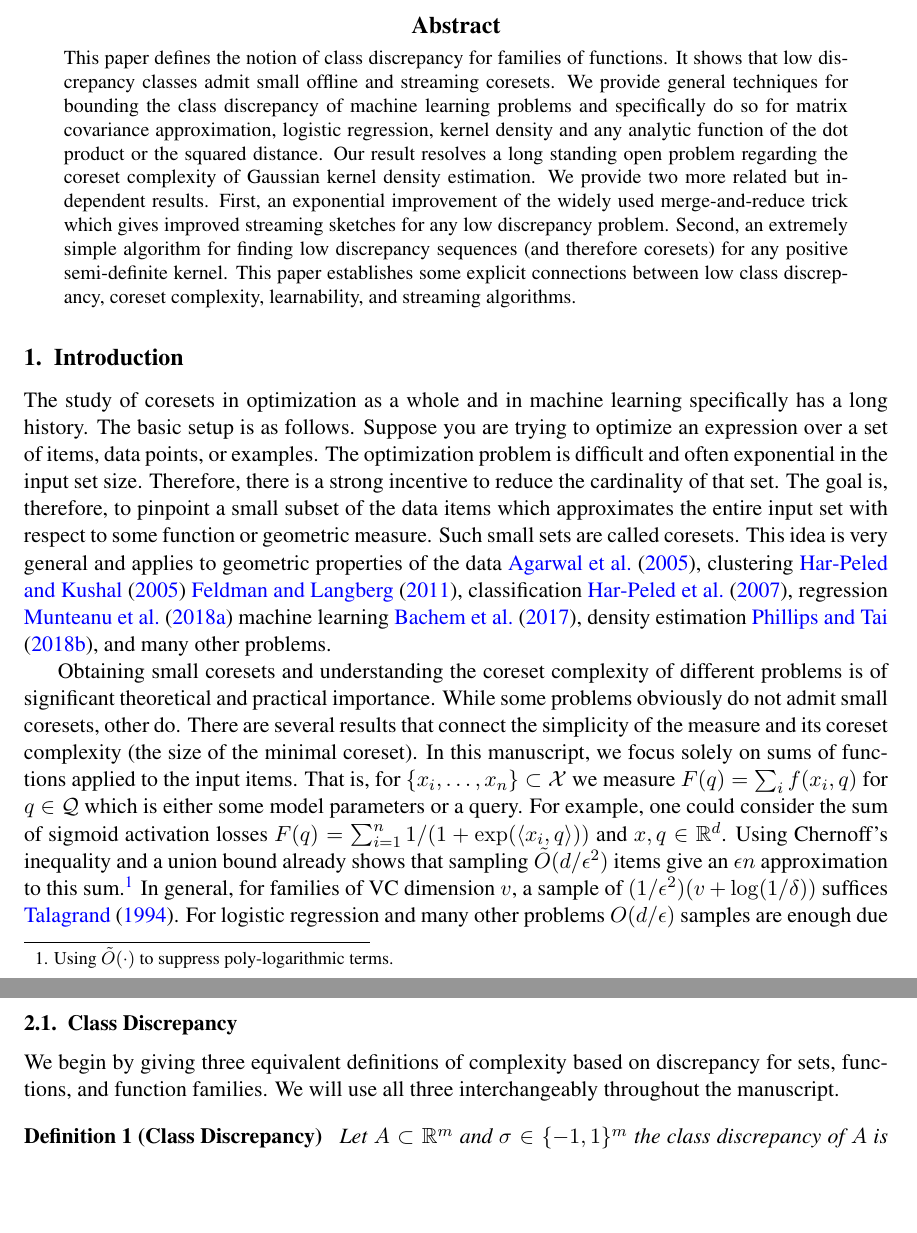
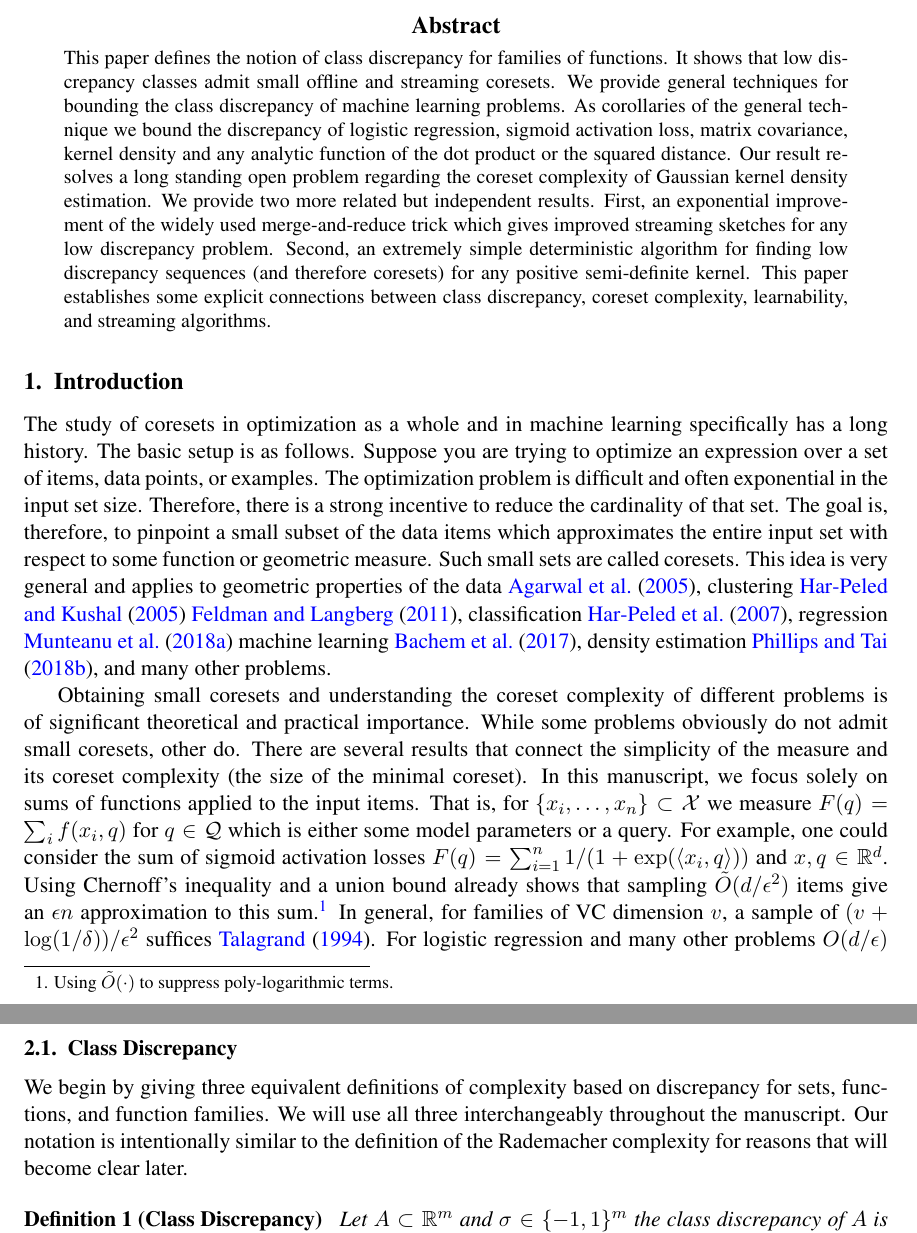
Before and after one commit to zkarnin/density_sketch, a LaTeX thesis (komlos.tex): two parts of pages 1 and 3 of 18, joined at a grey line, cut so that both start at the same text, the shorter picture padded with empty space. Compiled offline with pdfLaTeX.

Commit message:
small edits

```diff
--- a/komlos.tex
+++ b/komlos.tex
@@ -89,12 +89,13 @@
 \maketitle
 
 \begin{abstract}
-This paper defines the notion of class discrepancy for families of functions.  It shows that low discrepancy classes admit small offline and streaming coresets. We provide general techniques for bounding the class discrepancy of machine learning problems and specifically do so for matrix covariance approximation, logistic regression, kernel density and any analytic function of the dot product or the squared distance.
+This paper defines the notion of class discrepancy for families of functions.  It shows that low discrepancy classes admit small offline and streaming coresets. We provide general techniques for bounding the class discrepancy of machine learning problems.
+As corollaries of the general technique we bound the discrepancy of logistic regression, sigmoid activation loss, matrix covariance, kernel density and any analytic function of the dot product or the squared distance.
 Our result resolves a long standing open problem regarding the coreset complexity of Gaussian kernel density estimation.
 We provide two more related but independent results.
 First, an exponential improvement of the widely used merge-and-reduce trick which gives improved streaming sketches for any low discrepancy problem.
-Second, an extremely simple algorithm for finding low discrepancy sequences (and therefore coresets) for any positive semi-definite kernel.
-This paper establishes some explicit connections between low class discrepancy, coreset complexity, learnability, and streaming algorithms.
+Second, an extremely simple deterministic algorithm for finding low discrepancy sequences (and therefore coresets) for any positive semi-definite kernel.
+This paper establishes some explicit connections between class discrepancy, coreset complexity, learnability, and streaming algorithms.
 \end{abstract}
 
 
@@ -116,7 +117,7 @@ In this manuscript, we focus solely on sums of functions applied to the input it
 That is, for $\{x_i,\ldots,x_n\} \subset \X$ we measure $F(q) = \sum_i f(x_i,q)$ for $q \in \Q$ which is either some model parameters or a query.
 For example, one could consider the sum of sigmoid activation losses $F(q) = \sum_{i=1}^{n} 1/(1+ \exp(\ip{x_i,q}))$ and $x,q\in \R^d$.
 Using Chernoff's inequality and a union bound already shows that sampling $\tilde O(d/\eps^2)$ items give an $\eps n$ approximation to this sum.\footnote{Using $\tilde O(\cdot)$ to suppress poly-logarithmic terms.}
-In general, for families of VC dimension $v$, a sample of $(1/\eps^2)(v+\log(1/\delta))$ suffices \cite{talagrand1994sharper}.
+In general, for families of VC dimension $v$, a sample of $(v+\log(1/\delta))/\eps^2$ suffices \cite{talagrand1994sharper}.
 For logistic regression and many other problems $O(d/\eps)$ samples are enough due to fast rate generalization results \cite{van2015fast}.
 For Gaussian kernel density, it is know that a sample size of $O(1/\eps^2)$ suffices independently of $d$.
 
@@ -156,6 +157,7 @@ The size of the coreset above appears to be intimately tied to the class discrep
 
 \subsection{Class Discrepancy}
 We begin by giving three equivalent definitions of complexity based on discrepancy for sets, functions, and function families. We will use all three interchangeably throughout the manuscript.
+Our notation is intentionally similar to the definition of the Rademacher complexity for reasons that will become clear later.
 
 \begin{definition}[\bf Class Discrepancy] \label{cd1}
 Let $A \subset \R^m$ and $\sigma \in \{-1,1\}^m$ the class discrepancy of $A$ is
```
Also changed, not shown: komlos.tex (10 more changed lines).
